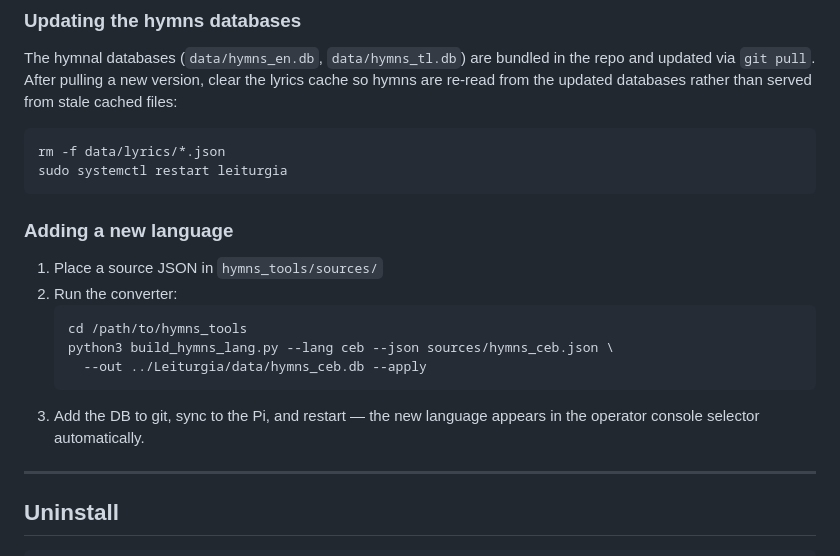
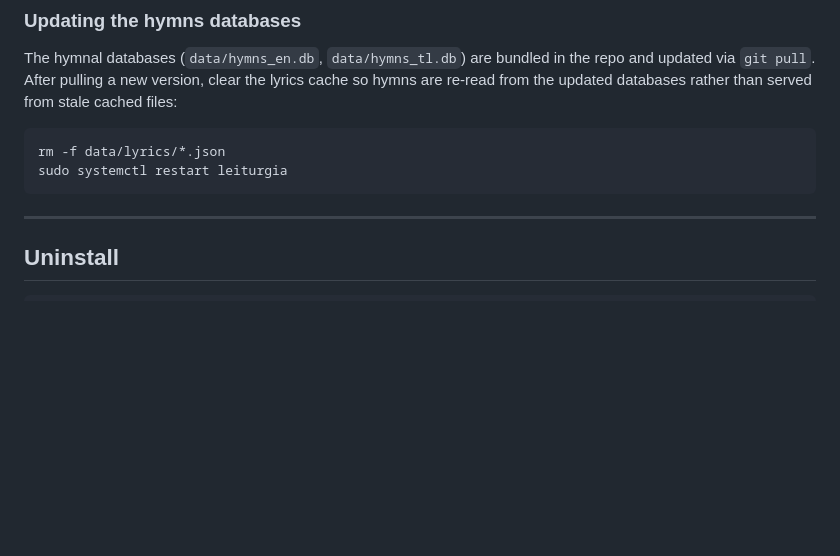
Before and after one commit to darqlab/leiturgia, a Markdown page: README.md, the part around the change. GitHub-like rendering; blank space fills up the shorter version.

Commit message:
docs: remove adding new language section from README
Co-Authored-By: Claude Sonnet 4.6 <noreply@anthropic.com>

````diff
--- a/README.md
+++ b/README.md
@@ -95,18 +95,6 @@ re-read from the updated databases rather than served from stale cached files:
 rm -f data/lyrics/*.json
 sudo systemctl restart leiturgia
 ```
-
-### Adding a new language
-
-1. Place a source JSON in `hymns_tools/sources/`
-2. Run the converter:
-   ```bash
-   cd /path/to/hymns_tools
-   python3 build_hymns_lang.py --lang ceb --json sources/hymns_ceb.json \
-     --out ../Leiturgia/data/hymns_ceb.db --apply
-   ```
-3. Add the DB to git, sync to the Pi, and restart — the new language appears in the
-   operator console selector automatically.
 
 ---
 
````
